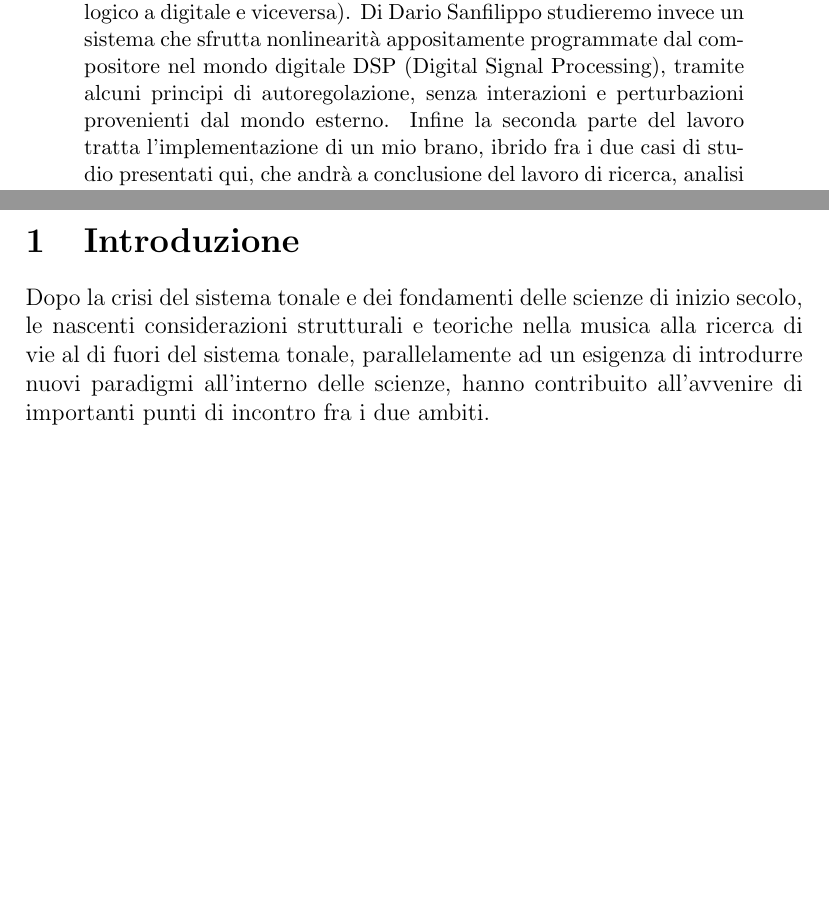
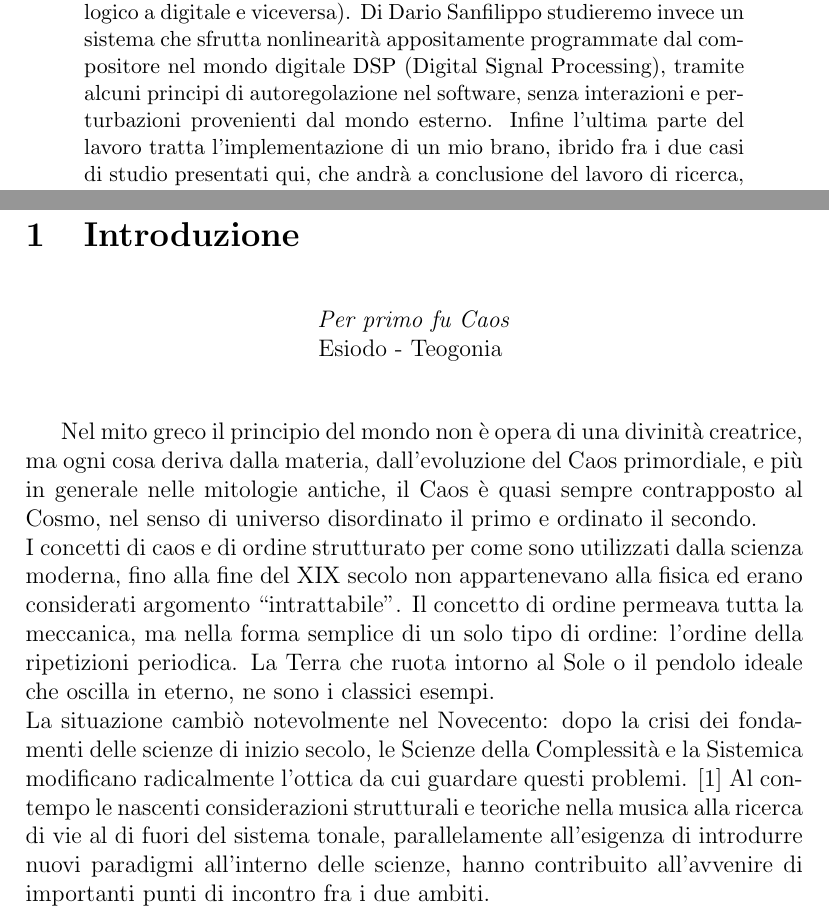
Before and after one commit to LucaSpanedda/Luca_Spanedda_St_Cecilia_Conservatory_Thesis, a LaTeX paper (main.tex, which reads chapters/1_introduzione.tex): two parts of pages 6 and 8 of 14 before the commit and two parts of pages 6 and 8 of 16 after it, joined at a grey line, cut so that both start at the same text, the shorter picture padded with empty space. Compiled offline with pdfLaTeX.

Commit message:
Add files via upload

```diff
--- a/chapters/1_introduzione.tex
+++ b/chapters/1_introduzione.tex
@@ -2,13 +2,29 @@
 \section{Introduzione}
 \label{sec:Introduzione}
 
-% citare l'uso umano egli esseri umani Wiener
+\begin{center}
+\vspace{0.5cm}
+\textit{Per primo fu Caos}
+\\
+Esiodo - Teogonia
+\vspace{0.5cm}
+\end{center}
 
-%% TESTO
-Dopo la crisi del sistema tonale e dei fondamenti delle scienze di inizio secolo,
-le nascenti considerazioni strutturali e teoriche
+Nel mito greco il principio del mondo non è opera di una divinità creatrice,
+ma ogni cosa deriva dalla materia, dall’evoluzione del Caos primordiale,
+e più in generale nelle mitologie antiche, il Caos è quasi sempre
+contrapposto al Cosmo, nel senso di universo disordinato il primo e ordinato
+il secondo. \\
+I concetti di caos e di ordine strutturato per come sono utilizzati dalla scienza moderna, fino alla fine del XIX secolo non appartenevano alla fisica ed erano considerati argomento “intrattabile”.
+Il concetto di ordine permeava tutta la meccanica,
+ma nella forma semplice di un solo tipo di ordine: l’ordine della ripetizioni periodica.
+La Terra che ruota intorno al Sole o il pendolo ideale che oscilla in eterno, ne sono i classici esempi. \\
+La situazione cambiò notevolmente nel Novecento:
+dopo la crisi dei fondamenti delle scienze di inizio secolo,
+le Scienze della Complessità e la Sistemica modificano radicalmente l’ottica da cui guardare questi problemi. \cite{caosvillani}
+Al contempo le nascenti considerazioni strutturali e teoriche
 nella musica alla ricerca di vie al di fuori del sistema tonale,
-parallelamente ad un esigenza di introdurre nuovi paradigmi all'interno delle scienze,
+parallelamente all'esigenza di introdurre nuovi paradigmi all'interno delle scienze,
 hanno contribuito all'avvenire di importanti punti di incontro fra i due ambiti.
 \\
 Uno dei più importanti avanzamenti nelle scienze
--- a/main.tex
+++ b/main.tex
@@ -5,10 +5,11 @@
 \usepackage{graphicx}
 \usepackage{fancyhdr}
 \usepackage{lipsum}
-\usepackage[style=numeric-comp]{biblatex}
+\usepackage[backend=biber]{biblatex}
 \addbibresource{bibliography.bib}
-\setlength{\columnsep}{4cm} %a djust base on your name length
+\setlength{\columnsep}{4cm} % aggiusta in base alla lunghezza del tuo nome
 
+%% ------------------------------------------------------------------- Inizio --
 \begin{document}
 \pagenumbering{gobble}
 
@@ -48,17 +49,22 @@ creati appositiamente per la performance musicale (in Live Electronics),
 la scelta di questi tre sistemi corrisponde a tre diversi casi di studio
 (case study) nell'implementazione di dinamiche nonlineari sfruttate
 per la generazione dei comportamenti emergenti nei Sisitemi Complessi.
-Una prima parte del lavoro tratterà dell'implementazione e l'analisi di due brani,
+Una prima parte del lavoro tratterà dell'implementazione
+e l'analisi di due brani,
 creati rispettivamente da due compositori e ricercatori riconosciuti
-nell'ambito internazionale della Computer Music: Agostino Di Scipio e Dario Sanfilippo.
-Di Agostino di Scipio studieremo un sistema con nonlinearità provenenti dal dominio analogico,
-che sfrutta fenomeni generativi nel mondo fisico riportati all'interno del sistema
+nell'ambito internazionale della Computer Music: Agostino Di Scipio e
+Dario Sanfilippo.
+Di Agostino di Scipio studieremo un sistema con nonlinearità provenenti
+dal dominio analogico,
+che sfrutta fenomeni generativi nel mondo fisico
+riportati all'interno del sistema
 grazie alle conversioni AD/DA (analogico a digitale e viceversa).
 Di Dario Sanfilippo studieremo invece un sistema che sfrutta nonlinearità
-appositamente programmate dal compositore nel mondo digitale DSP (Digital Signal Processing),
-tramite alcuni principi di autoregolazione,
+appositamente programmate dal compositore
+nel mondo digitale DSP (Digital Signal Processing),
+tramite alcuni principi di autoregolazione nel software,
 senza interazioni e perturbazioni provenienti dal mondo esterno.
-Infine la seconda parte del lavoro tratta l'implementazione di un mio brano,
+Infine l'ultima parte del lavoro tratta l'implementazione di un mio brano,
 ibrido fra i due casi di studio presentati qui,
 che andrà a conclusione del lavoro di ricerca, analisi ed implementazione
 svolto durante il corso della tesi.
```
Also changed, not shown: bibliography.bib (+42 -0 lines), bibliography.bib.bbl (added), main.bbl (added), main.tex.bbl (added), chapters/1_introduzione.tex (9 more changed lines), main.tex (9 more changed lines), 9 other files.
